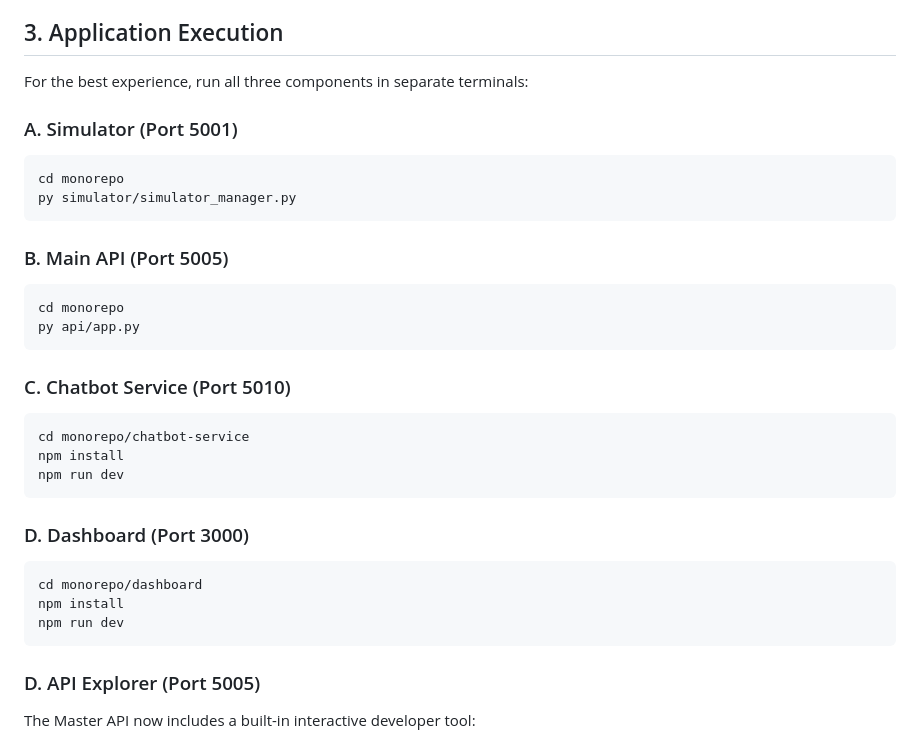
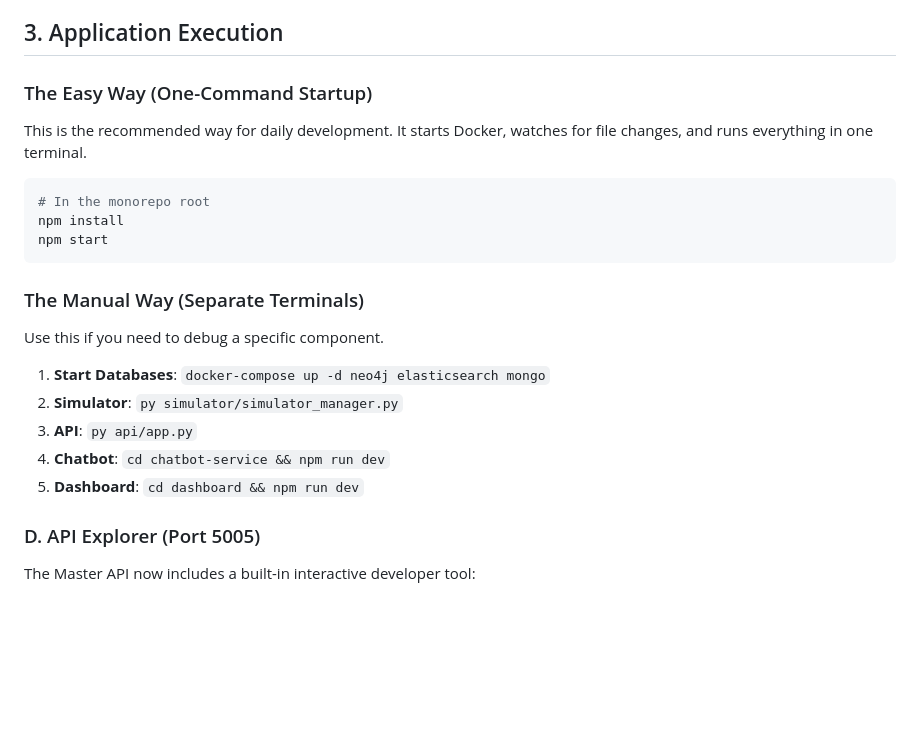
Before and after one commit to sachetan-inchal/hpe-test-ring-mgmt, a Markdown page: RUN_GUIDE.md, the part around the change. Drawn GitHub-style; blank space fills up the shorter version.

Commit message:
Update RUN_GUIDE with new startup instructions

````diff
--- a/RUN_GUIDE.md
+++ b/RUN_GUIDE.md
@@ -40,33 +40,23 @@ docker-compose up -d neo4j elasticsearch mongo
 
 ## 3. Application Execution
 
-For the best experience, run all three components in separate terminals:
+### The Easy Way (One-Command Startup)
+This is the recommended way for daily development. It starts Docker, watches for file changes, and runs everything in one terminal.
 
-### A. Simulator (Port 5001)
 ```powershell
-cd monorepo
-py simulator/simulator_manager.py
+# In the monorepo root
+npm install
+npm start
 ```
 
-### B. Main API (Port 5005)
-```powershell
-cd monorepo
-py api/app.py
-```
+### The Manual Way (Separate Terminals)
+Use this if you need to debug a specific component.
 
-### C. Chatbot Service (Port 5010)
-```powershell
-cd monorepo/chatbot-service
-npm install
-npm run dev
-```
-
-### D. Dashboard (Port 3000)
-```powershell
-cd monorepo/dashboard
-npm install
-npm run dev
-```
+1. **Start Databases**: `docker-compose up -d neo4j elasticsearch mongo`
+2. **Simulator**: `py simulator/simulator_manager.py`
+3. **API**: `py api/app.py`
+4. **Chatbot**: `cd chatbot-service && npm run dev`
+5. **Dashboard**: `cd dashboard && npm run dev`
 
 ### D. API Explorer (Port 5005)
 The Master API now includes a built-in interactive developer tool:
````
